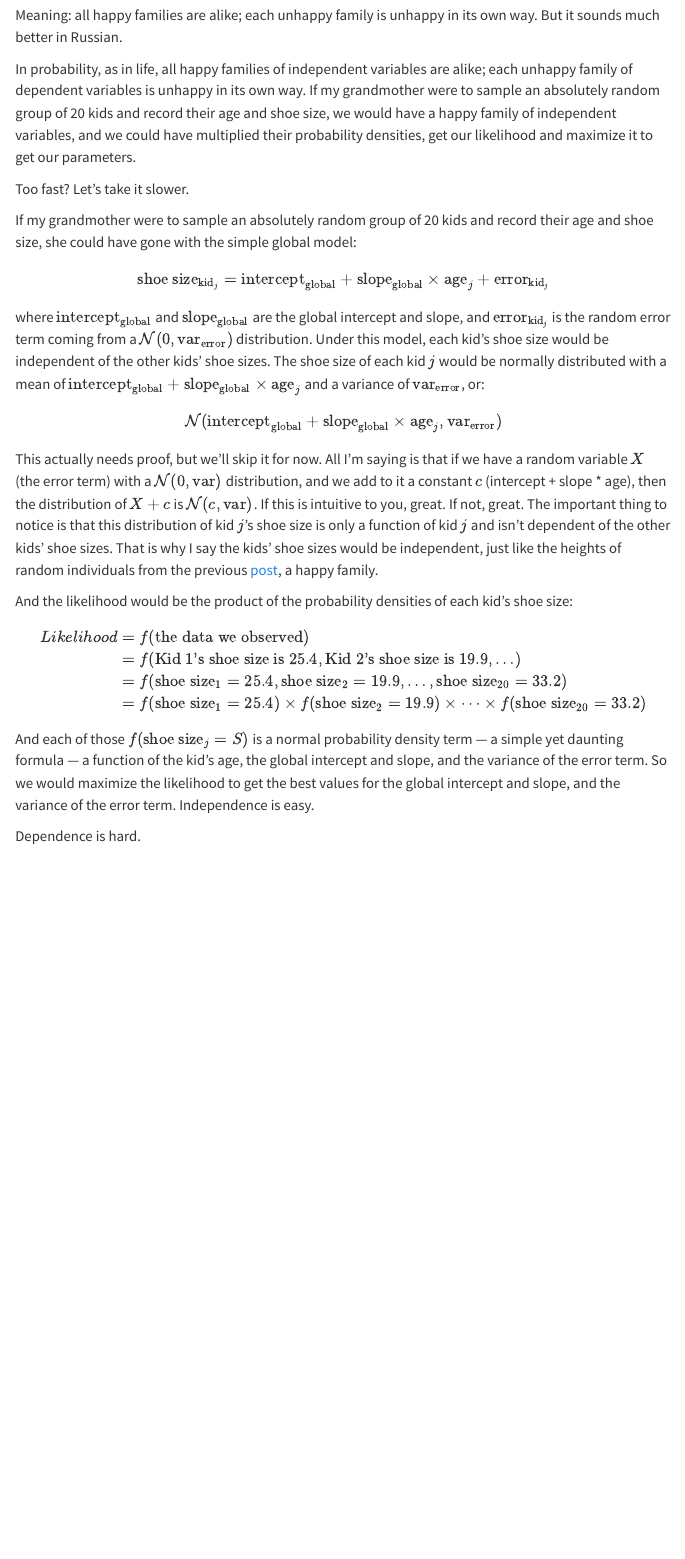
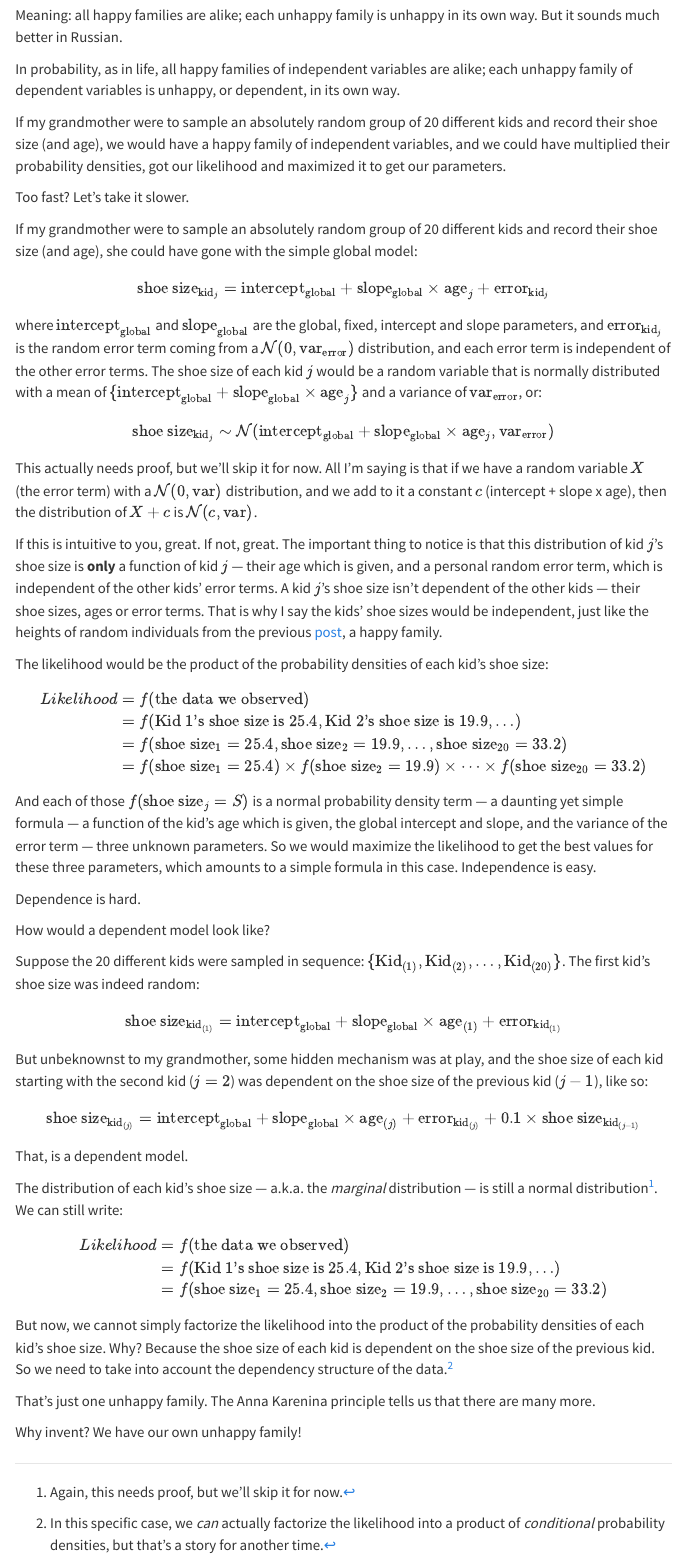
Before and after one commit to gsimchoni/gsimchoni.github.io, a Quarto document (phd/09_dependence.qmd): the page in a window 1100 px wide, from 400 px down. Rendered offline with R 4.5, knitr and Pandoc in place of Quarto, with nearby package versions; menus at the side of the page are left out.

Commit message:
Continues dependence

```diff
--- a/phd/09_dependence.qmd
+++ b/phd/09_dependence.qmd
@@ -16,23 +16,27 @@ As the great novelist Leo Tolstoy wrote in his 1878 novel Anna Karenina:
 
 Meaning: all happy families are alike; each unhappy family is unhappy in its own way. But it sounds much better in Russian.
 
-In probability, as in life, all happy families of independent variables are alike; each unhappy family of dependent variables is unhappy in its own way. If my grandmother were to sample an absolutely random group of 20 kids and record their age and shoe size, we would have a happy family of independent variables, and we could have multiplied their probability densities, get our likelihood and maximize it to get our parameters.
+In probability, as in life, all happy families of independent variables are alike; each unhappy family of dependent variables is unhappy, or dependent, in its own way.
+
+If my grandmother were to sample an absolutely random group of 20 different kids and record their shoe size (and age), we would have a happy family of independent variables, and we could have multiplied their probability densities, got our likelihood and maximized it to get our parameters.
 
 Too fast? Let's take it slower.
 
-If my grandmother were to sample an absolutely random group of 20 kids and record their age and shoe size, she could have gone with the simple global model:
+If my grandmother were to sample an absolutely random group of 20 different kids and record their shoe size (and age), she could have gone with the simple global model:
 
 $$
 \text{shoe size}_{\text{kid}_j} = \text{intercept}_{\text{global}} + \text{slope}_{\text{global}} \times \text{age}_j + \text{error}_{\text{kid}_j}
 $$
 
-where $\text{intercept}_{\text{global}}$ and $\text{slope}_{\text{global}}$ are the global intercept and slope, and $\text{error}_{\text{kid}_j}$ is the random error term coming from a $\mathcal{N}(0, \text{var}_{\text{error}})$ distribution. Under this model, each kid's shoe size would be independent of the other kids' shoe sizes. The shoe size of each kid $j$ would be normally distributed with a mean of $\text{intercept}_{\text{global}} + \text{slope}_{\text{global}} \times \text{age}_j$ and a variance of $\text{var}_{\text{error}}$, or:
+where $\text{intercept}_{\text{global}}$ and $\text{slope}_{\text{global}}$ are the global, fixed,  intercept and slope parameters, and $\text{error}_{\text{kid}_j}$ is the random error term coming from a $\mathcal{N}(0, \text{var}_{\text{error}})$ distribution, and each error term is independent of the other error terms. The shoe size of each kid $j$ would be a random variable that is normally distributed with a mean of $\{\text{intercept}_{\text{global}} + \text{slope}_{\text{global}} \times \text{age}_j\}$ and a variance of $\text{var}_{\text{error}}$, or:
 
-$$\mathcal{N}(\text{intercept}_{\text{global}} + \text{slope}_{\text{global}} \times \text{age}_j, \text{var}_{\text{error}})$$
+$$\text{shoe size}_{\text{kid}_j} \sim \mathcal{N}(\text{intercept}_{\text{global}} + \text{slope}_{\text{global}} \times \text{age}_j, \text{var}_{\text{error}})$$
 
-This actually needs proof, but we'll skip it for now. All I'm saying is that if we have a random variable $X$ (the error term) with a $\mathcal{N}(0, \text{var})$ distribution, and we add to it a constant $c$ (intercept + slope * age), then the distribution of $X + c$ is $\mathcal{N}(c, \text{var})$. If this is intuitive to you, great. If not, great. The important thing to notice is that this distribution of kid $j$'s shoe size is only a function of kid $j$ and isn't dependent of the other kids' shoe sizes. That is why I say the kids' shoe sizes would be independent, just like the heights of random individuals from the previous [post](../08_likelihood.qmd), a happy family.
+This actually needs proof, but we'll skip it for now. All I'm saying is that if we have a random variable $X$ (the error term) with a $\mathcal{N}(0, \text{var})$ distribution, and we add to it a constant $c$ (intercept + slope x age), then the distribution of $X + c$ is $\mathcal{N}(c, \text{var})$.
 
-And the likelihood would be the product of the probability densities of each kid's shoe size:
+If this is intuitive to you, great. If not, great. The important thing to notice is that this distribution of kid $j$'s shoe size is **only** a function of kid $j$ --- their age which is given, and a personal random error term, which is independent of the other kids' error terms. A kid $j$'s shoe size isn't dependent of the other kids --- their shoe sizes, ages or error terms. That is why I say the kids' shoe sizes would be independent, just like the heights of random individuals from the previous [post](../08_likelihood.qmd), a happy family.
+
+The likelihood would be the product of the probability densities of each kid's shoe size:
 
 $$
 \begin{align}
@@ -43,6 +47,38 @@ Likelihood &= f(\text{the data we observed}) \\
 \end{align}
 $$
 
-And each of those $f(\text{shoe size}_j = S)$ is a normal probability density term --- a simple yet daunting formula --- a function of the kid's age, the global intercept and slope, and the variance of the error term. So we would maximize the likelihood to get the best values for the global intercept and slope, and the variance of the error term. Independence is easy.
+And each of those $f(\text{shoe size}_j = S)$ is a normal probability density term --- a daunting yet simple formula --- a function of the kid's age which is given, the global intercept and slope, and the variance of the error term --- three unknown parameters. So we would maximize the likelihood to get the best values for these three parameters, which amounts to a simple formula in this case. Independence is easy.
 
 Dependence is hard.
+
+How would a dependent model look like?
+
+Suppose the 20 different kids were sampled in sequence: $\{\text{Kid}_{(1)}, \text{Kid}_{(2)}, \dots, \text{Kid}_{(20)}\}$. The first kid's shoe size was indeed random:
+
+$$
+\text{shoe size}_{\text{kid}_{(1)}} = \text{intercept}_{\text{global}} + \text{slope}_{\text{global}} \times \text{age}_{(1)} + \text{error}_{\text{kid}_{(1)}}
+$$
+
+But unbeknownst to my grandmother, some hidden mechanism was at play, and the shoe size of each kid starting with the second kid ($j=2$) was dependent on the shoe size of the previous kid ($j-1$), like so:
+
+$$
+\text{shoe size}_{\text{kid}_{(j)}} = \text{intercept}_{\text{global}} + \text{slope}_{\text{global}} \times \text{age}_{(j)} + \text{error}_{\text{kid}_{(j)}} + 0.1 \times \text{shoe size}_{\text{kid}_{(j - 1)}}
+$$
+
+That, is a dependent model.
+
+The distribution of each kid's shoe size --- a.k.a. the *marginal* distribution --- is still a normal distribution^[Again, this needs proof, but we'll skip it for now.]. We can still write:
+
+$$
+\begin{align}
+Likelihood &= f(\text{the data we observed}) \\
+&= f(\text{Kid 1's shoe size is 25.4}, \text{Kid 2's shoe size is 19.9}, \dots) \\
+&= f(\text{shoe size}_1 = 25.4, \text{shoe size}_2 = 19.9, \dots, \text{shoe size}_{20} = 33.2)
+\end{align}
+$$
+
+But now, we cannot simply factorize the likelihood into the product of the probability densities of each kid's shoe size. Why? Because the shoe size of each kid is dependent on the shoe size of the previous kid. So we need to take into account the dependency structure of the data.^[In this specific case, we *can* actually factorize the likelihood into a product of *conditional* probability densities, but that's a story for another time.]
+
+That's just one unhappy family. The Anna Karenina principle tells us that there are many more.
+
+Why invent? We have our own unhappy family!
```
Also changed, not shown: images/tolstoy.png (added), phd/09_dependence.qmd (2 more changed lines).
